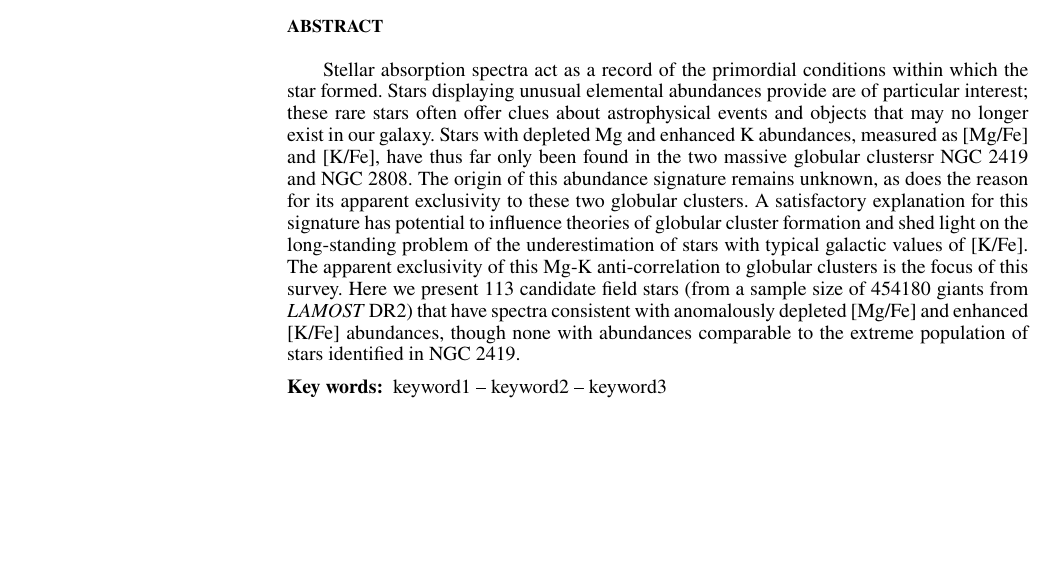
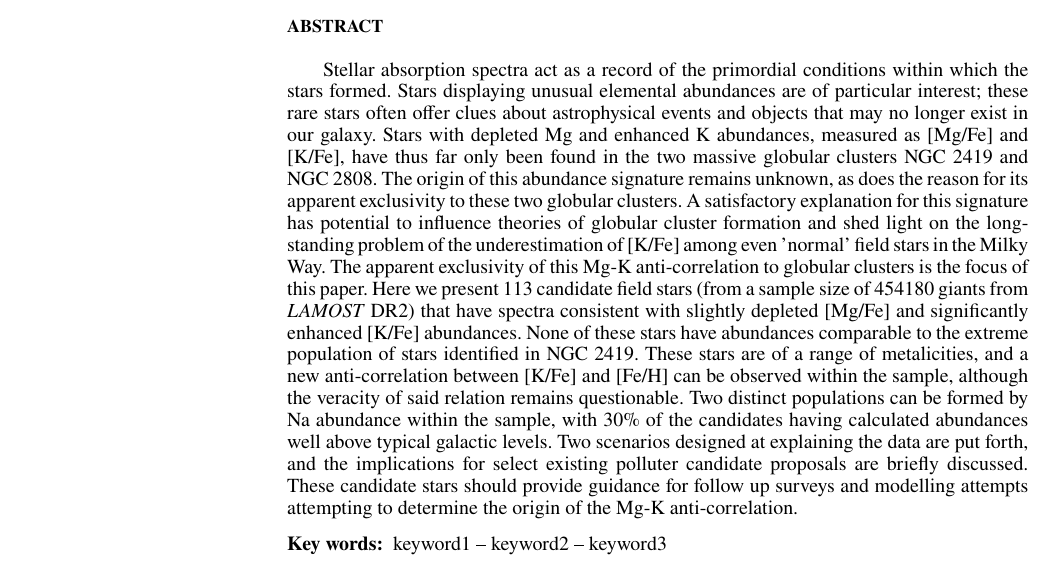
Before and after one commit to Alex162/Mg-K-Hollyweirdos, a LaTeX paper (article/ms.tex): part of page 1 of 6, cut so that both start at the same text, the shorter picture padded with empty space. Compiled offline with pdfLaTeX; a LaTeX package or settings file that is missing is left out.

Commit message:
Expanded abstract, slightly modified some of the place holder pics

```diff
--- a/article/ms.tex
+++ b/article/ms.tex
@@ -110,10 +110,10 @@ $^{2}$ Faculty of Information Technology, Monash University, Clayton 3800, Victo
 % Abstract of the paper
 \begin{abstract}
 
-Stellar absorption spectra act as a record of the primordial conditions within which the star formed. Stars displaying unusual elemental abundances provide are of particular interest; these rare stars often offer clues about astrophysical events and objects that may no longer exist in our galaxy. Stars with  depleted Mg and enhanced K abundances, measured as [Mg/Fe] and [K/Fe], have thus far only been found in the two massive globular clustersr NGC 2419 and NGC 2808. The origin of this abundance signature remains unknown, as does the reason for its apparent exclusivity to these two globular clusters. A satisfactory explanation for this signature has potential to influence theories of globular cluster formation and shed light on the long-standing problem of the underestimation of stars with typical galactic values of [K/Fe]. The apparent exclusivity of this Mg-K anti-correlation to globular clusters is the focus of this survey. Here we present 113 candidate field stars (from a sample size of \LamostGiants \ giants from \lamost \ DR2) that have spectra consistent with anomalously depleted [Mg/Fe] and enhanced [K/Fe] abundances, though none with abundances comparable to the extreme population of stars identified in NGC 2419.
+Stellar absorption spectra act as a record of the primordial conditions within which the stars formed. Stars displaying unusual elemental abundances are of particular interest; these rare stars often offer clues about astrophysical events and objects that may no longer exist in our galaxy. Stars with  depleted Mg and enhanced K abundances, measured as [Mg/Fe] and [K/Fe], have thus far only been found in the two massive globular clusters NGC 2419 and NGC 2808. The origin of this abundance signature remains unknown, as does the reason for its apparent exclusivity to these two globular clusters. A satisfactory explanation for this signature has potential to influence theories of globular cluster formation and shed light on the long-standing problem of the underestimation of [K/Fe] among even 'normal' field stars in the Milky Way. The apparent exclusivity of this Mg-K anti-correlation to globular clusters is the focus of this paper. Here we present 113 candidate field stars (from a sample size of \LamostGiants \ giants from \lamost \ DR2) that have spectra consistent with slightly depleted [Mg/Fe] and significantly enhanced [K/Fe] abundances. None of these stars have abundances comparable to the extreme population of stars identified in NGC 2419. These stars are of a range of metalicities, and a new anti-correlation between [K/Fe] and [Fe/H] can be observed within the sample, although the veracity of said relation remains questionable. Two distinct populations can be formed by Na abundance within the sample, with 30\% of the candidates having calculated abundances well above typical galactic levels. Two scenarios designed at explaining the data are put forth, and the implications for select existing polluter candidate proposals are briefly discussed. These candidate stars should provide guidance for follow up surveys and modelling attempts attempting to determine the origin of the Mg-K anti-correlation.
 
 
-%454180 RGB stars from the low resolution LAMOST DR2 survey were searched for anomalously high K and depleted Mg signatures. This study represents the largest search for field stars containing the Mg-K anti-correlation so far identified only in the globular NGC 2419 and NGC 2808. 23 stars displaying absorption spectra with over-abundant K and depleted Mg accross a range of metalicities were identified, but none were identified as having [Mg/Fe] or [K/Fe] consistent with the Mg depleted population found in NGC 2419. The abundances in these 23 stars are estimated at ranging between [INSERT RANGE FOR K AND MG HERE BASED OFF LAMOST DATA]. High resolution spectra for three stars (1 of which is not included among the final count of 23 spectral candidates for the signiature for reasons relating to the LAMOST signal quality for that star, despite having the highest K abundance of the three at [K/Fe]=1.54) selected based on observability characteristics were obtained using the Las Campanas Observatory, and for these stars elemental abundances for heavy elements such as Sc and V are also presented.
+
 \end{abstract}
 
 % Select between one and six entries from the list of approved keywords.
```
Also changed, not shown: article/KvsFe.png, article/KvsMgab.png, article/globclustof113.png.
